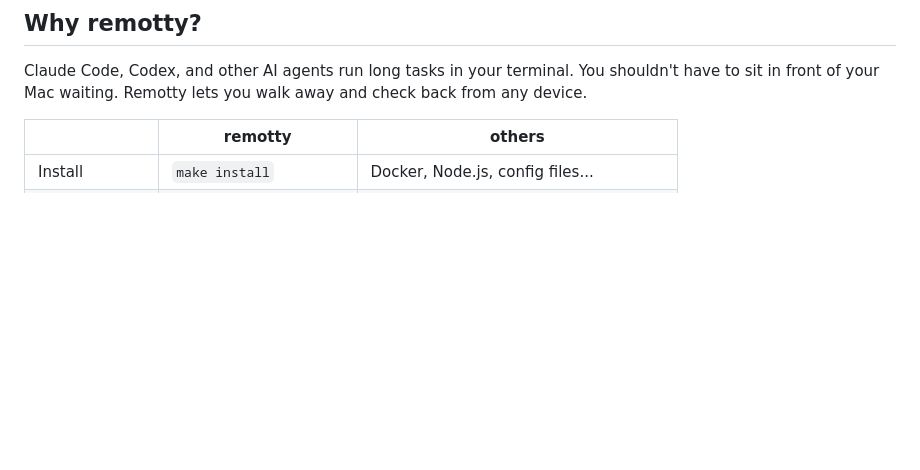
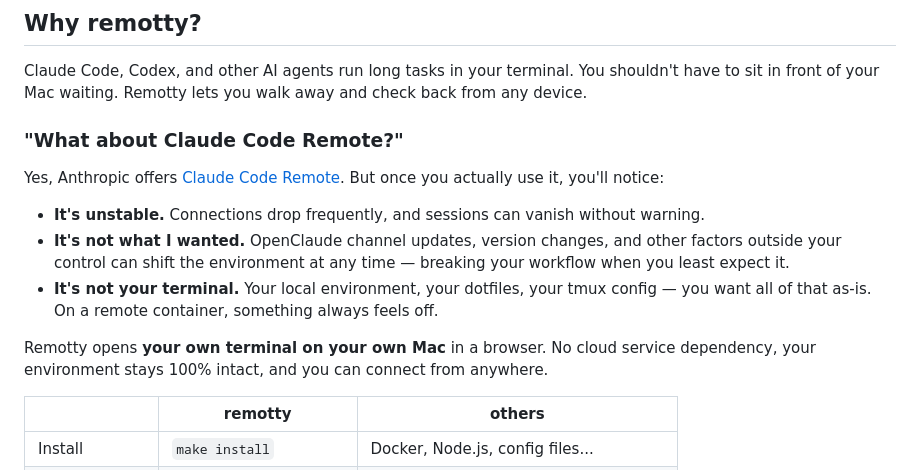
Before and after one commit to Arc1el/remotty, a Markdown page: README.md, the part around the change. Drawn GitHub-style; blank space fills up the shorter version.

Commit message:
Add comparison with Claude Code Remote to README
Co-Authored-By: Claude Opus 4.6 (1M context) <noreply@anthropic.com>

```diff
--- a/README.md
+++ b/README.md
@@ -31,6 +31,16 @@ Check in from your phone. Scroll through the output. **Speak a command.** All fr
 ## Why remotty?
 
 Claude Code, Codex, and other AI agents run long tasks in your terminal. You shouldn't have to sit in front of your Mac waiting. Remotty lets you walk away and check back from any device.
+
+### "What about Claude Code Remote?"
+
+Yes, Anthropic offers [Claude Code Remote](https://docs.anthropic.com/en/docs/claude-code/remote). But once you actually use it, you'll notice:
+
+- **It's unstable.** Connections drop frequently, and sessions can vanish without warning.
+- **It's not what I wanted.** OpenClaude channel updates, version changes, and other factors outside your control can shift the environment at any time — breaking your workflow when you least expect it.
+- **It's not your terminal.** Your local environment, your dotfiles, your tmux config — you want all of that as-is. On a remote container, something always feels off.
+
+Remotty opens **your own terminal on your own Mac** in a browser. No cloud service dependency, your environment stays 100% intact, and you can connect from anywhere.
 
 |  | remotty | others |
 |---|---|---|
```
